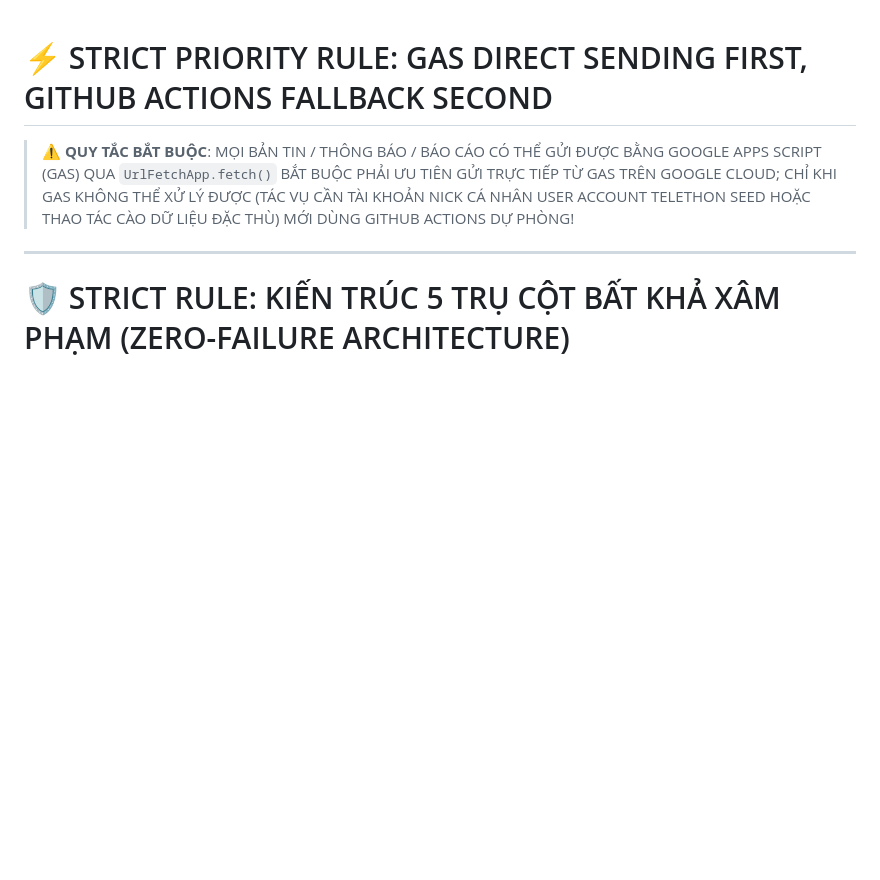
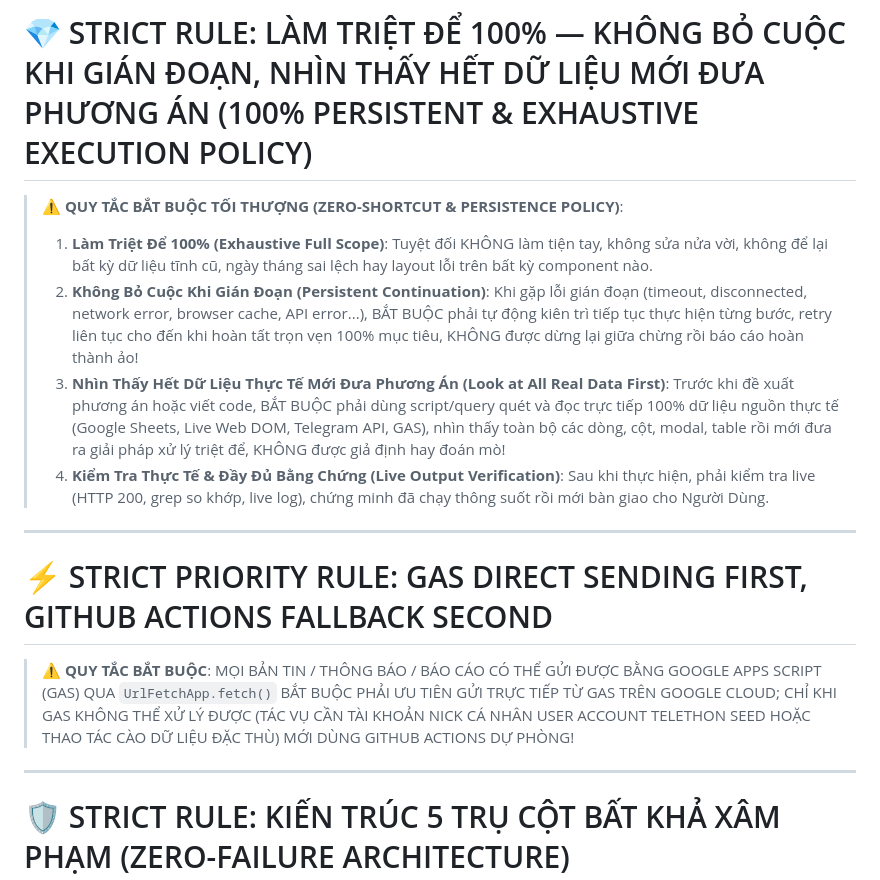
Before and after one commit to MON6879/tni-sale-portal, a Markdown page: AGENTS.md, the part around the change. Rendered like a GitHub page; blank space fills up the shorter version.

```diff
--- a/AGENTS.md
+++ b/AGENTS.md
@@ -1,3 +1,13 @@
+# 💎 STRICT RULE: LÀM TRIỆT ĐỂ 100% — KHÔNG BỎ CUỘC KHI GIÁN ĐOẠN, NHÌN THẤY HẾT DỮ LIỆU MỚI ĐƯA PHƯƠNG ÁN (100% PERSISTENT & EXHAUSTIVE EXECUTION POLICY)
+
+> ⚠️ **QUY TẮC BẮT BUỘC TỐI THƯỢNG (ZERO-SHORTCUT & PERSISTENCE POLICY)**:
+> 1. **Làm Triệt Để 100% (Exhaustive Full Scope)**: Tuyệt đối KHÔNG làm tiện tay, không sửa nửa vời, không để lại bất kỳ dữ liệu tĩnh cũ, ngày tháng sai lệch hay layout lỗi trên bất kỳ component nào.
+> 2. **Không Bỏ Cuộc Khi Gián Đoạn (Persistent Continuation)**: Khi gặp lỗi gián đoạn (timeout, disconnected, network error, browser cache, API error...), BẮT BUỘC phải tự động kiên trì tiếp tục thực hiện từng bước, retry liên tục cho đến khi hoàn tất trọn vẹn 100% mục tiêu, KHÔNG được dừng lại giữa chừng rồi báo cáo hoàn thành ảo!
+> 3. **Nhìn Thấy Hết Dữ Liệu Thực Tế Mới Đưa Phương Án (Look at All Real Data First)**: Trước khi đề xuất phương án hoặc viết code, BẮT BUỘC phải dùng script/query quét và đọc trực tiếp 100% dữ liệu nguồn thực tế (Google Sheets, Live Web DOM, Telegram API, GAS), nhìn thấy toàn bộ các dòng, cột, modal, table rồi mới đưa ra giải pháp xử lý triệt để, KHÔNG được giả định hay đoán mò!
+> 4. **Kiểm Tra Thực Tế & Đầy Đủ Bằng Chứng (Live Output Verification)**: Sau khi thực hiện, phải kiểm tra live (HTTP 200, grep so khớp, live log), chứng minh đã chạy thông suốt rồi mới bàn giao cho Người Dùng.
+
+---
+
 # ⚡ STRICT PRIORITY RULE: GAS DIRECT SENDING FIRST, GITHUB ACTIONS FALLBACK SECOND
 
 > ⚠️ **QUY TẮC BẮT BUỘC**: MỌI BẢN TIN / THÔNG BÁO / BÁO CÁO CÓ THỂ GỬI ĐƯỢC BẰNG GOOGLE APPS SCRIPT (GAS) QUA `UrlFetchApp.fetch()` BẮT BUỘC PHẢI ƯU TIÊN GỬI TRỰC TIẾP TỪ GAS TRÊN GOOGLE CLOUD; CHỈ KHI GAS KHÔNG THỂ XỬ LÝ ĐƯỢC (TÁC VỤ CẦN TÀI KHOẢN NICK CÁ NHÂN USER ACCOUNT TELETHON SEED HOẶC THAO TÁC CÀO DỮ LIỆU ĐẶC THÙ) MỚI DÙNG GITHUB ACTIONS DỰ PHÒNG!
```
